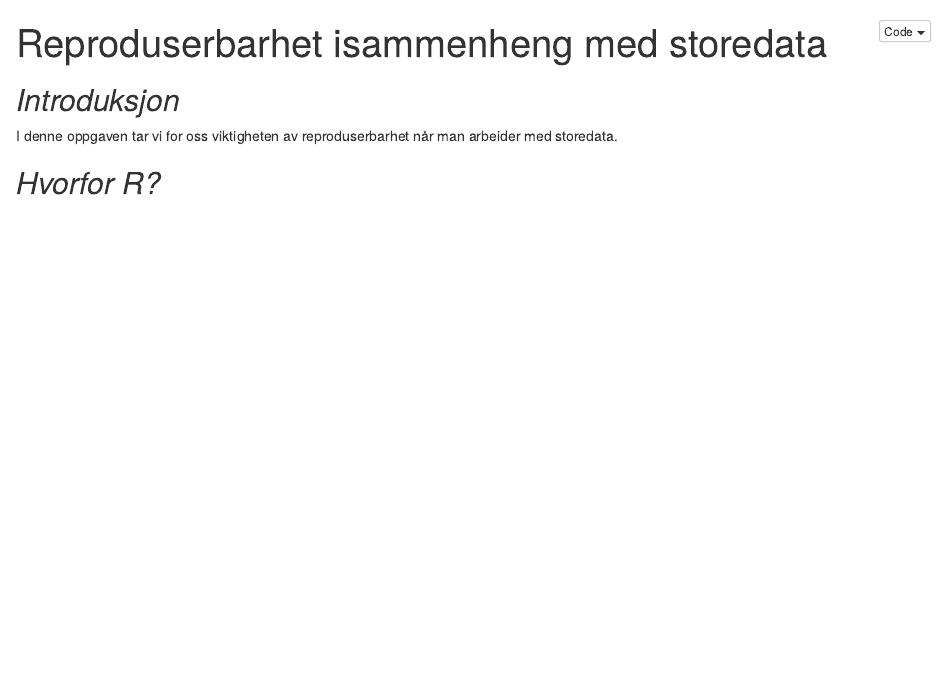
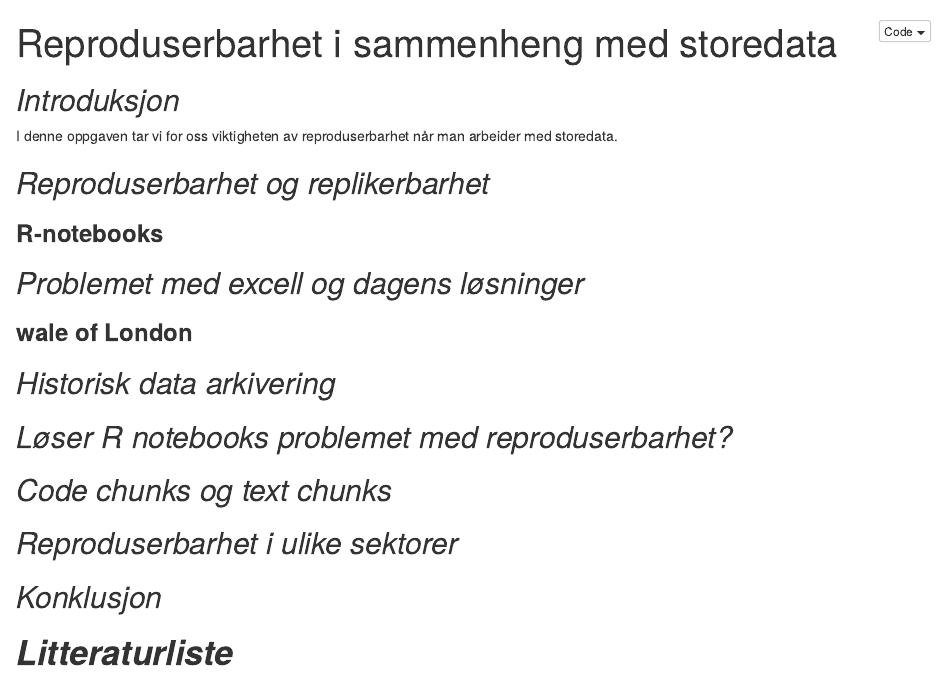
Before and after one commit to aglilleland/git_project, an R Markdown document (ass1.Rmd): the page in a window 1100 px wide, from its top. The pictures show the output file ass1.nb.html that the author committed with the source, opened offline.

Commit message:
commit 6

```diff
--- a/ass1.Rmd
+++ b/ass1.Rmd
@@ -1,5 +1,5 @@
 ---
-title: "Reproduserbarhet isammenheng med storedata"
+title: "Reproduserbarhet i sammenheng med storedata"
 output: html_notebook
 ---
 
@@ -8,4 +8,23 @@ output: html_notebook
 I denne oppgaven tar vi for oss viktigheten av reproduserbarhet når man arbeider med storedata.
 
 
-## *Hvorfor R?*
+## *Reproduserbarhet og replikerbarhet*
+
+### **R-notebooks**
+
+## *Problemet med excell og dagens løsninger*
+
+### **wale of London**
+
+## *Historisk data arkivering*
+
+## *Løser R notebooks problemet med reproduserbarhet?*
+
+## *Code chunks og text chunks*
+
+## *Reproduserbarhet i ulike sektorer*
+
+
+## *Konklusjon*
+
+# ***Litteraturliste***
```
Also changed, not shown: ass1.nb.html.
